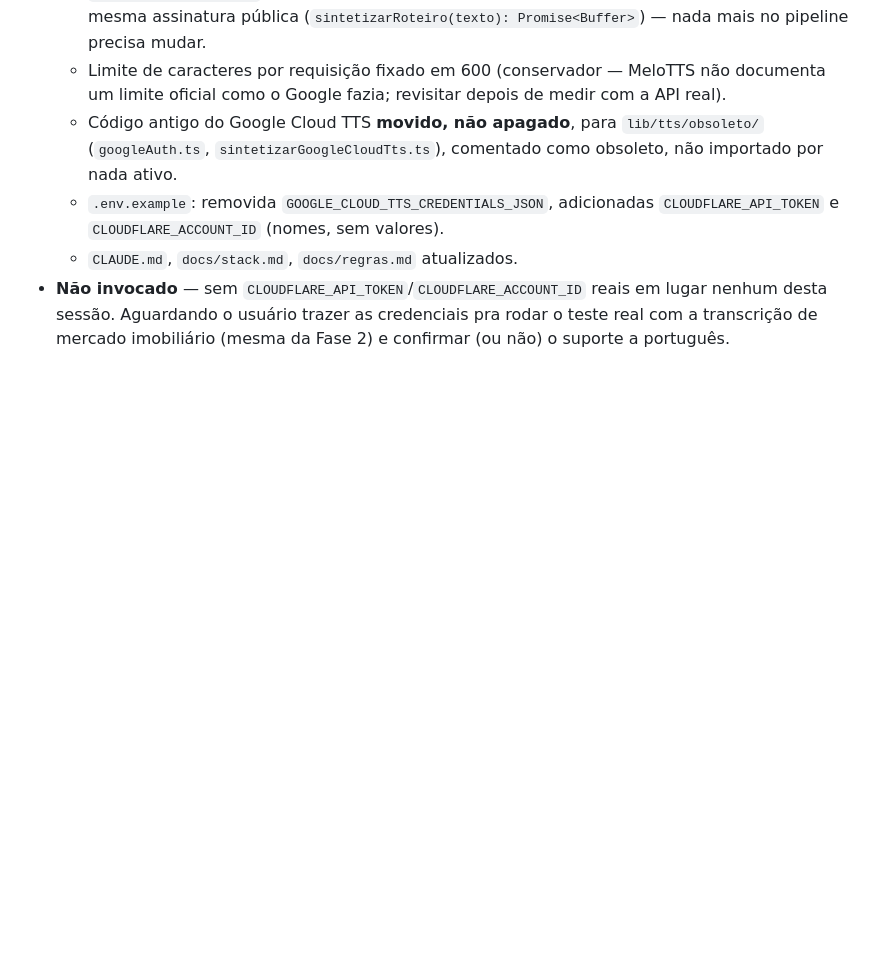
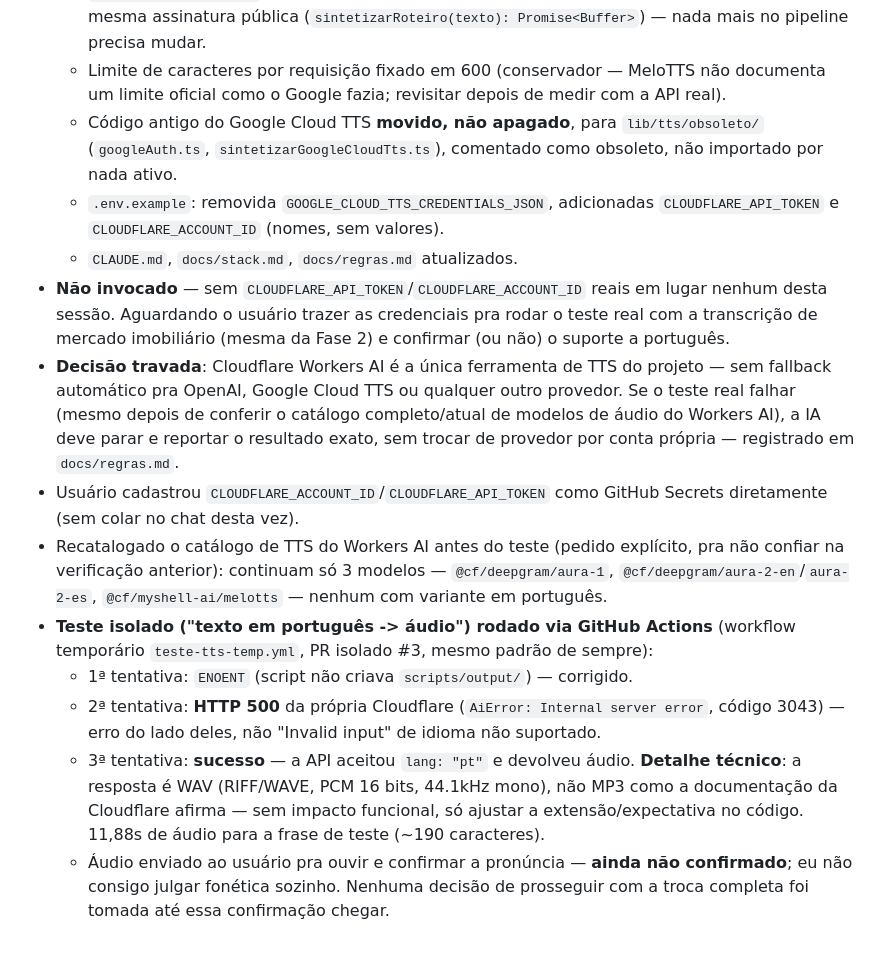
Before and after one commit to oliveiracrdavi-code/AR-LEARN, a Markdown page: docs/historico.md, the part around the change. GitHub-like rendering; blank space fills up the shorter version.

Commit message:
Registra o resultado do teste isolado de TTS (sucesso na 3ª tentativa)
500 transitório na 2ª tentativa, sucesso na 3ª. Resposta é WAV, não MP3
como a doc da Cloudflare afirma. Áudio enviado ao usuário para
confirmar pronúncia antes de qualquer decisão sobre prosseguir.

Co-Authored-By: Claude Sonnet 5 <noreply@anthropic.com>
Claude-Session: https://claude.ai/code/session_01CfMRtej41ABnNJb2uiHR9P

```diff
--- a/docs/historico.md
+++ b/docs/historico.md
@@ -472,3 +472,33 @@ Não é carregado por padrão em cada sessão.
   credenciais pra rodar o teste real com a transcrição de mercado
   imobiliário (mesma da Fase 2) e confirmar (ou não) o suporte a
   português.
+- **Decisão travada**: Cloudflare Workers AI é a única ferramenta de
+  TTS do projeto — sem fallback automático pra OpenAI, Google Cloud TTS
+  ou qualquer outro provedor. Se o teste real falhar (mesmo depois de
+  conferir o catálogo completo/atual de modelos de áudio do Workers
+  AI), a IA deve parar e reportar o resultado exato, sem trocar de
+  provedor por conta própria — registrado em `docs/regras.md`.
+- Usuário cadastrou `CLOUDFLARE_ACCOUNT_ID`/`CLOUDFLARE_API_TOKEN` como
+  GitHub Secrets diretamente (sem colar no chat desta vez).
+- Recatalogado o catálogo de TTS do Workers AI antes do teste (pedido
+  explícito, pra não confiar na verificação anterior): continuam só 3
+  modelos — `@cf/deepgram/aura-1`, `@cf/deepgram/aura-2-en`/`aura-2-es`,
+  `@cf/myshell-ai/melotts` — nenhum com variante em português.
+- **Teste isolado ("texto em português -> áudio") rodado via GitHub
+  Actions** (workflow temporário `teste-tts-temp.yml`, PR isolado #3,
+  mesmo padrão de sempre):
+  - 1ª tentativa: `ENOENT` (script não criava `scripts/output/`) —
+    corrigido.
+  - 2ª tentativa: **HTTP 500** da própria Cloudflare (`AiError:
+    Internal server error`, código 3043) — erro do lado deles, não
+    "Invalid input" de idioma não suportado.
+  - 3ª tentativa: **sucesso** — a API aceitou `lang: "pt"` e devolveu
+    áudio. **Detalhe técnico**: a resposta é WAV (RIFF/WAVE, PCM 16
+    bits, 44.1kHz mono), não MP3 como a documentação da Cloudflare
+    afirma — sem impacto funcional, só ajustar a extensão/expectativa
+    no código. 11,88s de áudio para a frase de teste (~190
+    caracteres).
+  - Áudio enviado ao usuário pra ouvir e confirmar a pronúncia —
+    **ainda não confirmado**; eu não consigo julgar fonética
+    sozinho. Nenhuma decisão de prosseguir com a troca completa foi
+    tomada até essa confirmação chegar.
```
